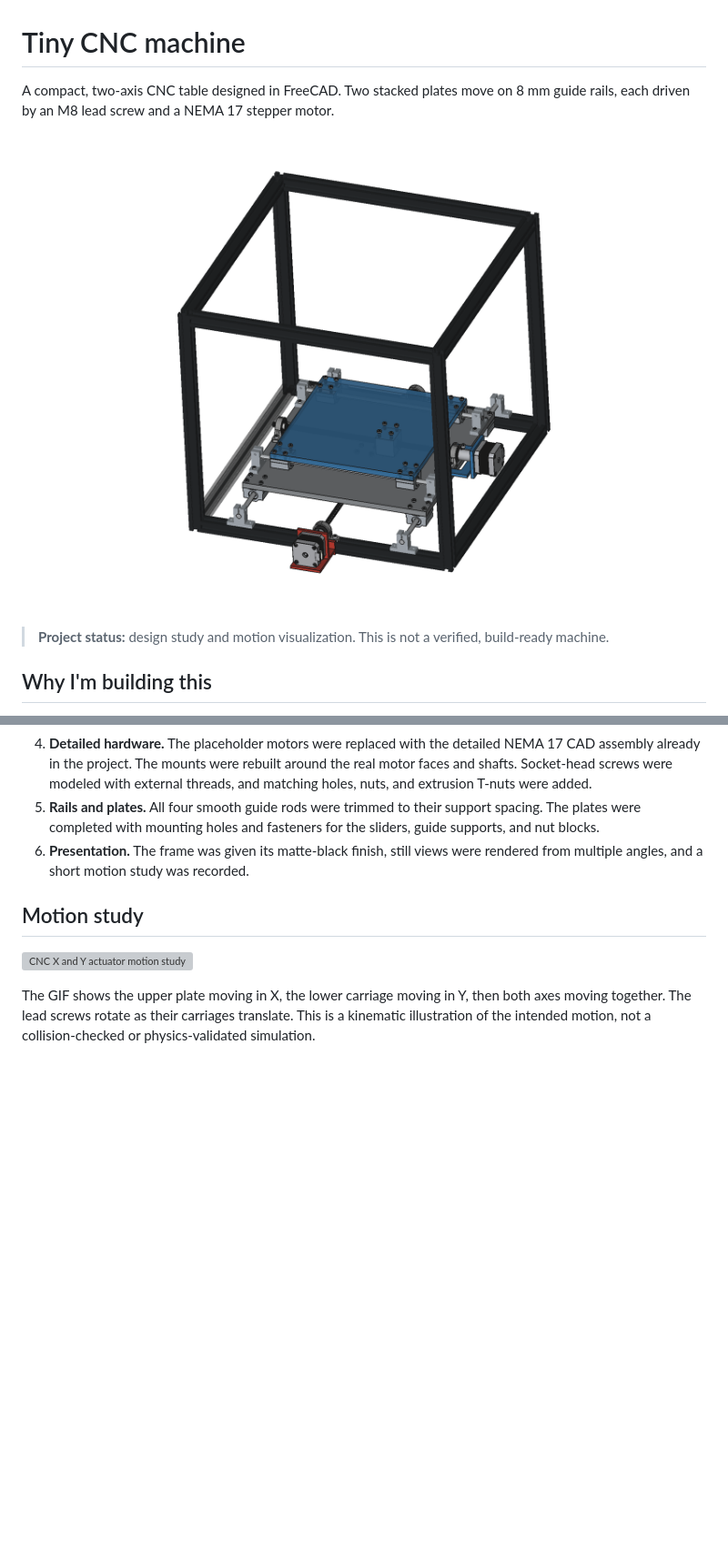
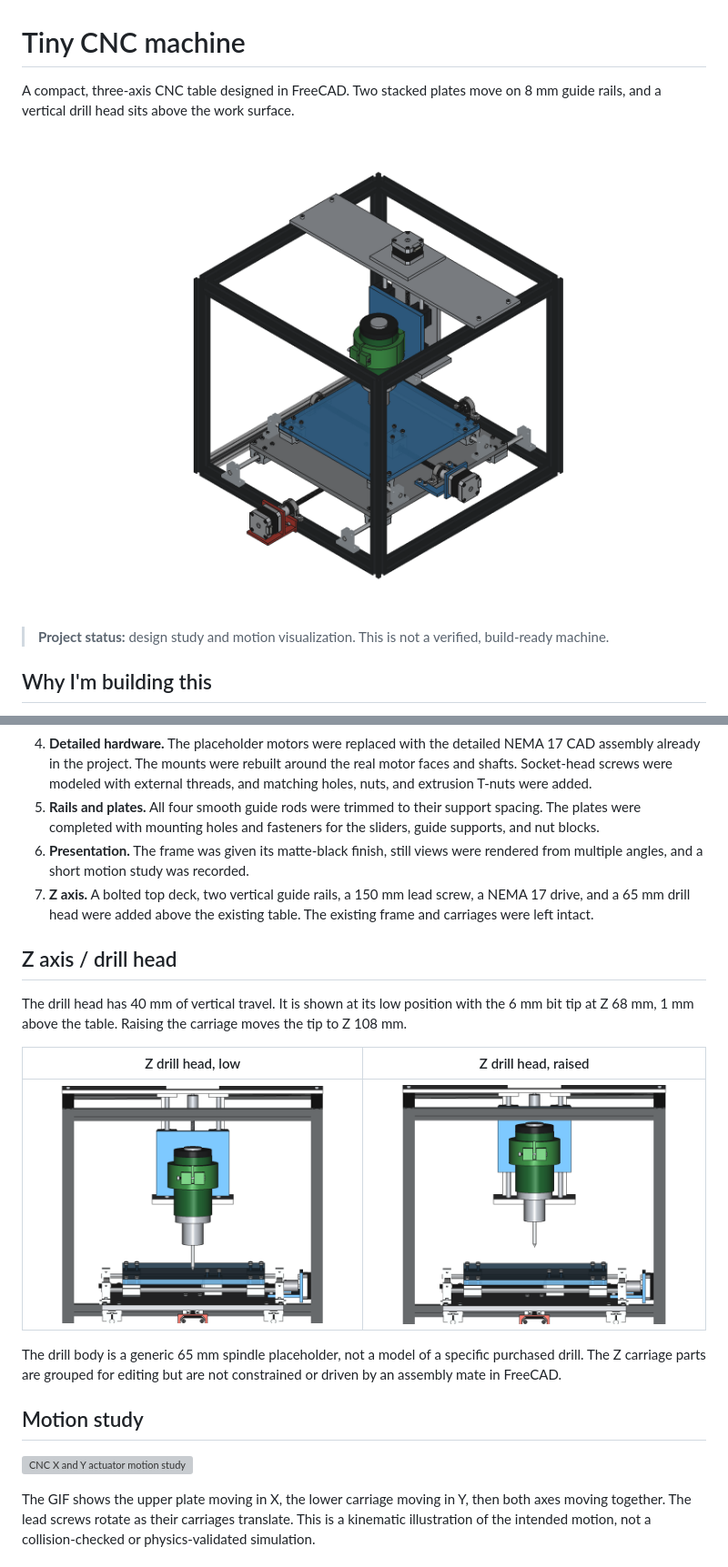
Before and after one commit to acendia/tiny_cnc_machine, a Markdown page: README.md, 2 parts joined by grey strips. Shown at 91% size. Rendered like a GitHub page; pictures changed too: media/design-views/08-z-axis-overview.png (added), media/design-views/09-z-axis-detail.png (added), media/design-views/10-z-axis-high.png (added); blank space fills up the shorter version; grey boxes are pictures that could not be loaded.

Commit message:
Add Z-axis drill head

```diff
--- a/README.md
+++ b/README.md
@@ -1,8 +1,8 @@
 # Tiny CNC machine
 
-A compact, two-axis CNC table designed in FreeCAD. Two stacked plates move on 8 mm guide rails, each driven by an M8 lead screw and a NEMA 17 stepper motor.
+A compact, three-axis CNC table designed in FreeCAD. Two stacked plates move on 8 mm guide rails, and a vertical drill head sits above the work surface.
 
-![Tiny CNC machine assembly](media/design-views/01-overview.png)
+![Tiny CNC machine assembly](media/design-views/08-z-axis-overview.png)
 
 > **Project status:** design study and motion visualization. This is not a verified, build-ready machine.
 
@@ -63,6 +68,17 @@ The CAD model includes individual clearance holes for the plate-mounted sliders,
 4. **Detailed hardware.** The placeholder motors were replaced with the detailed NEMA 17 CAD assembly already in the project. The mounts were rebuilt around the real motor faces and shafts. Socket-head screws were modeled with external threads, and matching holes, nuts, and extrusion T-nuts were added.
 5. **Rails and plates.** All four smooth guide rods were trimmed to their support spacing. The plates were completed with mounting holes and fasteners for the sliders, guide supports, and nut blocks.
 6. **Presentation.** The frame was given its matte-black finish, still views were rendered from multiple angles, and a short motion study was recorded.
+7. **Z axis.** A bolted top deck, two vertical guide rails, a 150 mm lead screw, a NEMA 17 drive, and a 65 mm drill head were added above the existing table. The existing frame and carriages were left intact.
+
+## Z axis / drill head
+
+The drill head has 40 mm of vertical travel. It is shown at its low position with the 6 mm bit tip at Z 68 mm, 1 mm above the table. Raising the carriage moves the tip to Z 108 mm.
+
+| Z drill head, low | Z drill head, raised |
+| --- | --- |
+| ![Z drill head in the low position](media/design-views/09-z-axis-detail.png) | ![Z drill head raised](media/design-views/10-z-axis-high.png) |
+
+The drill body is a generic 65 mm spindle placeholder, not a model of a specific purchased drill. The Z carriage parts are grouped for editing but are not constrained or driven by an assembly mate in FreeCAD.
 
 ## Motion study
 
```
Also changed, not shown: other parts of README.md (+16 -11 lines), 2 other files.
